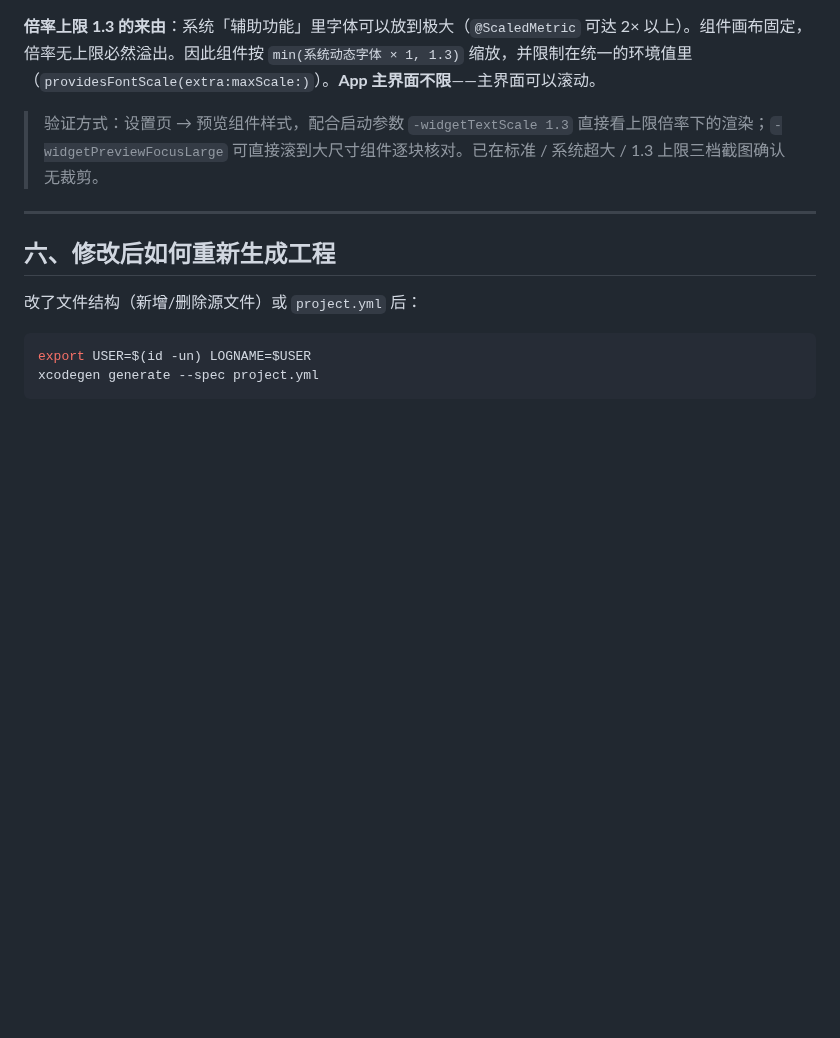
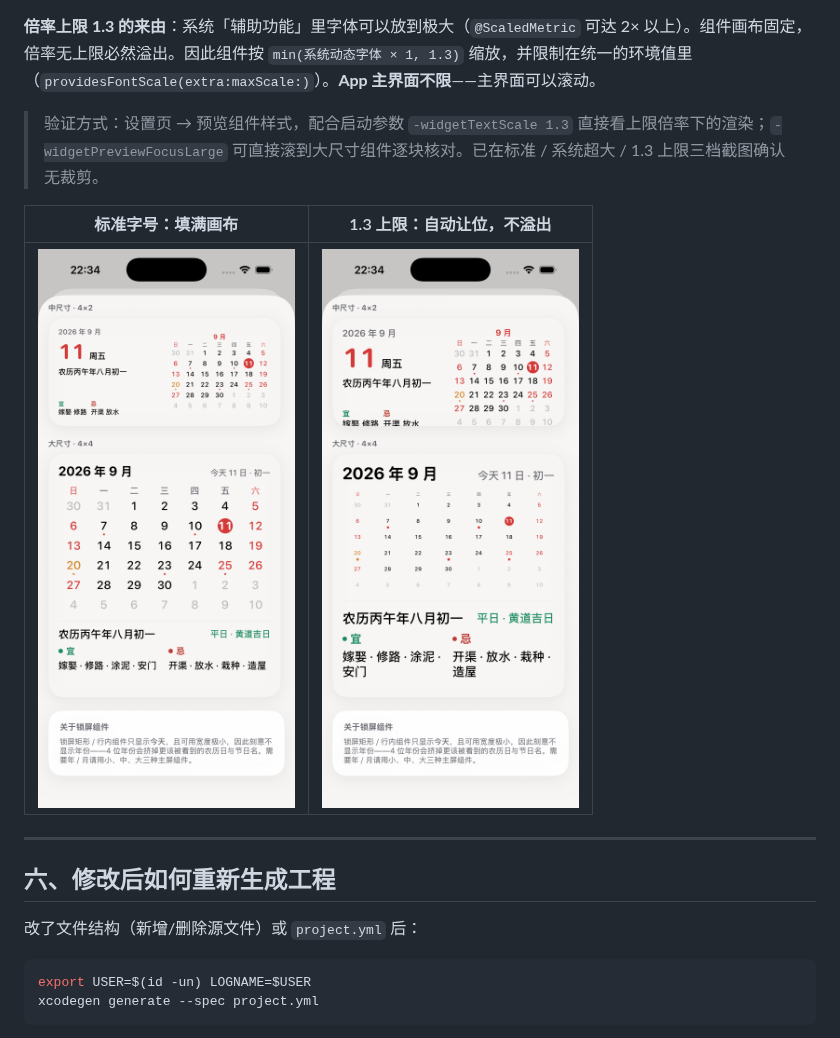
Before and after one commit to ixinglan/PureCalendar, a Markdown page: README.md, the part around the change. Rendered like a GitHub page; pictures changed too: docs/screenshots/08-大组件填满画布.png (added), docs/screenshots/09-大组件字号上限1.3不溢出.png (added); blank space fills up the shorter version.

Commit message:
docs: 归档大组件标准/上限两档截图并引用

```diff
--- a/README.md
+++ b/README.md
@@ -324,6 +324,10 @@ x = (H − 行距总和 − R·e) / (h + R)
 
 > 验证方式：设置页 → 预览组件样式，配合启动参数 `-widgetTextScale 1.3` 直接看上限倍率下的渲染；`-widgetPreviewFocusLarge` 可直接滚到大尺寸组件逐块核对。已在标准 / 系统超大 / 1.3 上限三档截图确认无裁剪。
 
+| 标准字号：填满画布 | 1.3 上限：自动让位，不溢出 |
+|---|---|
+| ![](docs/screenshots/08-大组件填满画布.png) | ![](docs/screenshots/09-大组件字号上限1.3不溢出.png) |
+
 ---
 
 ## 六、修改后如何重新生成工程
```
